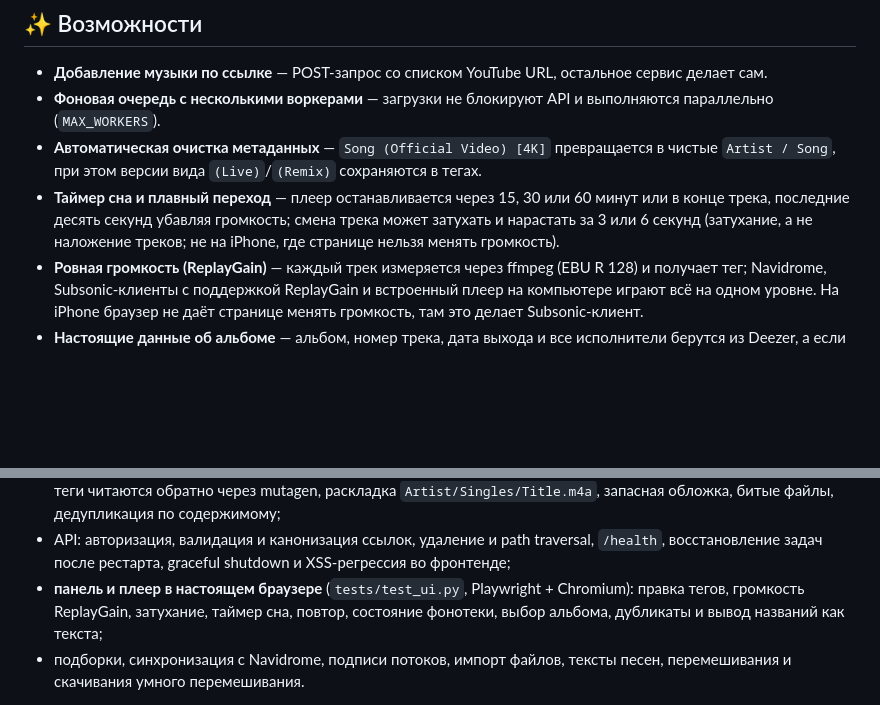
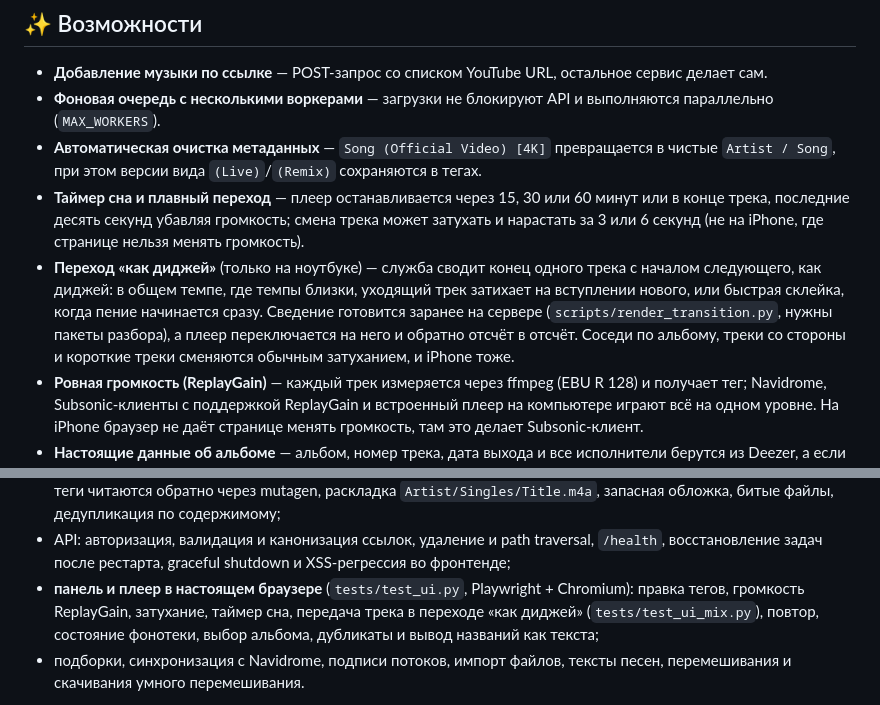
Before and after one commit to Whyslab/local-Spotify, a Markdown page: README.ru.md, 2 parts joined by grey strips. Drawn GitHub-style; blank space fills up the shorter version.

Commit message:
docs: the DJ transition in the README
Co-Authored-By: Claude Opus 5.5 <noreply@anthropic.com>

```diff
--- a/README.ru.md
+++ b/README.ru.md
@@ -37,7 +37,8 @@
 * **Добавление музыки по ссылке** — POST-запрос со списком YouTube URL, остальное сервис делает сам.
 * **Фоновая очередь с несколькими воркерами** — загрузки не блокируют API и выполняются параллельно (`MAX_WORKERS`).
 * **Автоматическая очистка метаданных** — `Song (Official Video) [4K]` превращается в чистые `Artist / Song`, при этом версии вида `(Live)`/`(Remix)` сохраняются в тегах.
-* **Таймер сна и плавный переход** — плеер останавливается через 15, 30 или 60 минут или в конце трека, последние десять секунд убавляя громкость; смена трека может затухать и нарастать за 3 или 6 секунд (затухание, а не наложение треков; не на iPhone, где странице нельзя менять громкость).
+* **Таймер сна и плавный переход** — плеер останавливается через 15, 30 или 60 минут или в конце трека, последние десять секунд убавляя громкость; смена трека может затухать и нарастать за 3 или 6 секунд (не на iPhone, где странице нельзя менять громкость).
+* **Переход «как диджей»** (только на ноутбуке) — служба сводит конец одного трека с началом следующего, как диджей: в общем темпе, где темпы близки, уходящий трек затихает на вступлении нового, или быстрая склейка, когда пение начинается сразу. Сведение готовится заранее на сервере (`scripts/render_transition.py`, нужны пакеты разбора), а плеер переключается на него и обратно отсчёт в отсчёт. Соседи по альбому, треки со стороны и короткие треки сменяются обычным затуханием, и iPhone тоже.
 * **Ровная громкость (ReplayGain)** — каждый трек измеряется через ffmpeg (EBU R 128) и получает тег; Navidrome, Subsonic-клиенты с поддержкой ReplayGain и встроенный плеер на компьютере играют всё на одном уровне. На iPhone браузер не даёт странице менять громкость, там это делает Subsonic-клиент.
 * **Настоящие данные об альбоме** — альбом, номер трека, дата выхода и все исполнители берутся из Deezer, а если Deezer трека не знает — из MusicBrainz (обложка из Cover Art Archive); синглом трек записывается, только когда не нашли оба.
 * **HD-обложки** — iTunes Search API с фолбэком на превью YouTube; отдельный скрипт (`fix_covers.py`) добивает обложки постфактум через iTunes → Deezer и заменяет обложку, которая на деле не JPEG и не PNG (или перекодирует её, если замены не нашлось).
@@ -422,7 +423,7 @@ git pull
 * **метаданные** — разбор заголовков YouTube на исполнителя и название, обогащение из Deezer и MusicBrainz на подготовленных ответах API;
 * **запись в библиотеку** — `process()` целиком на настоящем AAC-файле длиной 1 с (`tests/fixtures/tone.m4a`): теги читаются обратно через mutagen, раскладка `Artist/Singles/Title.m4a`, запасная обложка, битые файлы, дедупликация по содержимому;
 * API: авторизация, валидация и канонизация ссылок, удаление и path traversal, `/health`, восстановление задач после рестарта, graceful shutdown и XSS-регрессия во фронтенде;
-* **панель и плеер в настоящем браузере** (`tests/test_ui.py`, Playwright + Chromium): правка тегов, громкость ReplayGain, затухание, таймер сна, повтор, состояние фонотеки, выбор альбома, дубликаты и вывод названий как текста;
+* **панель и плеер в настоящем браузере** (`tests/test_ui.py`, Playwright + Chromium): правка тегов, громкость ReplayGain, затухание, таймер сна, передача трека в переходе «как диджей» (`tests/test_ui_mix.py`), повтор, состояние фонотеки, выбор альбома, дубликаты и вывод названий как текста;
 * подборки, синхронизация с Navidrome, подписи потоков, импорт файлов, тексты песен, перемешивания и скачивания умного перемешивания.
 
 CI (`.github/workflows/ci.yml`) на каждый push и pull request запускает `ruff check`, `ruff format --check`, `mypy`, `compileall` и весь набор тестов в чистом окружении.
```
Also changed, not shown: README.md (+3 -2 lines).
